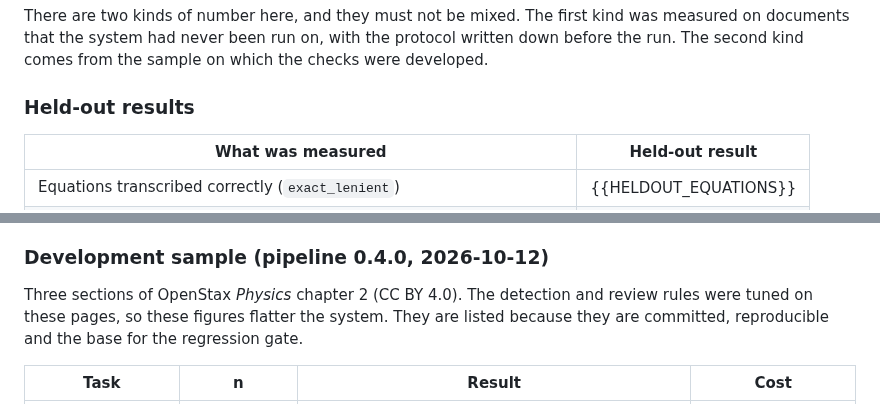
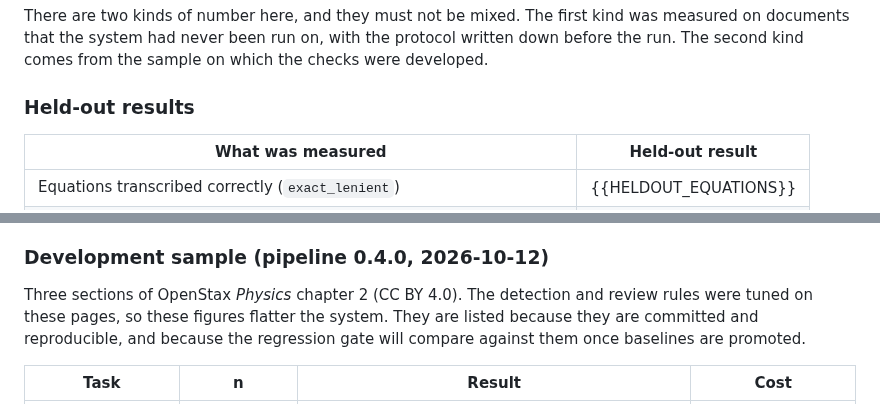
Before and after one commit to harishm17/readablestem, a Markdown page: README.md, 2 parts joined by grey strips. Rendered like a GitHub page.

Commit message:
README: say the regression gate is idle until baselines are promoted; tell the integrator what to do if the held-out run is incomplete

```diff
--- a/README.md
+++ b/README.md
@@ -40,8 +40,10 @@ the run. The second kind comes from the sample on which the checks were develope
 
 <!-- INTEGRATOR: replace each double-brace token in the table below with the number and
 interval from PROOF.md, in the form "value (95% CI a to b, n = N)"; do not round in a
-favourable direction. Delete this comment when done. Then `grep -n '{{' README.md` must
-print nothing before the repository is published. -->
+favourable direction. If the held-out run did not complete, rewrite this section from
+PROOF.md instead of filling the tokens, and drop the first paragraph's claim about
+protocol and unseen documents. Delete this comment when done. Then `grep -n '{{' README.md`
+must print nothing before the repository is published. -->
 
 | What was measured | Held-out result |
 |---|---|
@@ -58,7 +60,8 @@ that file before quoting any number from this one.
 
 Three sections of OpenStax *Physics* chapter 2 (CC BY 4.0). The detection and review
 rules were tuned on these pages, so these figures flatter the system. They are listed
-because they are committed, reproducible and the base for the regression gate.
+because they are committed and reproducible, and because the regression gate will compare
+against them once baselines are promoted.
 
 | Task | n | Result | Cost |
 |---|---|---|---|
```
